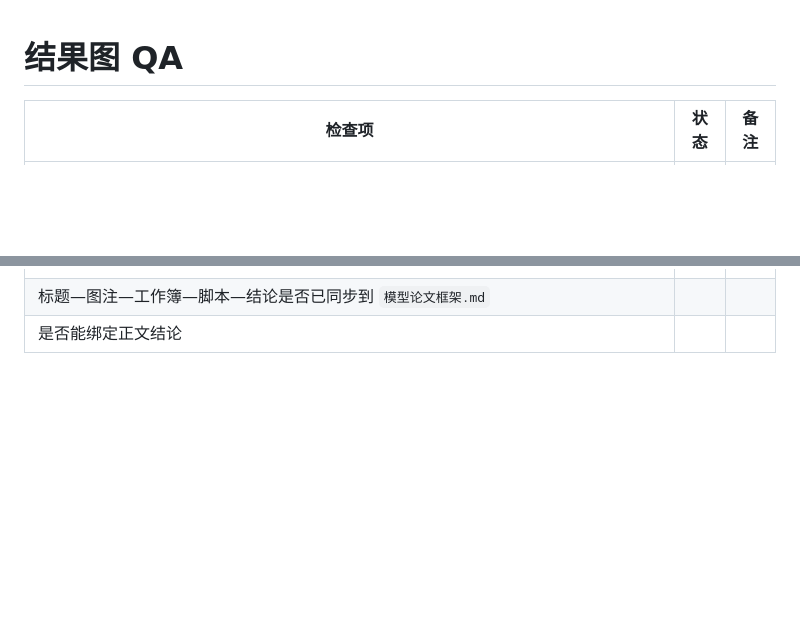
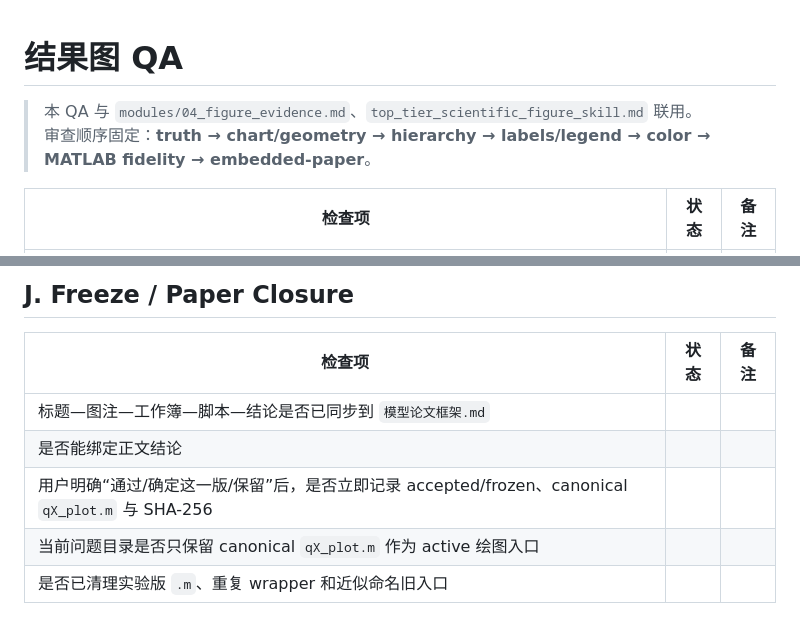
Before and after one commit to EvelynEarth/friendly-couscous, a Markdown page: templates/figure/result_figure_qa.md, 2 parts joined by grey strips. Drawn GitHub-style; blank space fills up the shorter version.

```diff
--- a/templates/figure/result_figure_qa.md
+++ b/templates/figure/result_figure_qa.md
@@ -1,4 +1,7 @@
 # 结果图 QA
+
+> 本 QA 与 `modules/04_figure_evidence.md`、`top_tier_scientific_figure_skill.md` 联用。
+> 审查顺序固定：**truth → chart/geometry → hierarchy → labels/legend → color → MATLAB fidelity → embedded-paper**。
 
 | 检查项 | 状态 | 备注 |
 |---|---|---|
@@ -40,2 +130,9 @@
+## J. Freeze / Paper Closure
+
+| 检查项 | 状态 | 备注 |
+|---|---|---|
 | 标题—图注—工作簿—脚本—结论是否已同步到 `模型论文框架.md` |  |  |
 | 是否能绑定正文结论 |  |  |
+| 用户明确“通过/确定这一版/保留”后，是否立即记录 accepted/frozen、canonical `qX_plot.m` 与 SHA-256 |  |  |
+| 当前问题目录是否只保留 canonical `qX_plot.m` 作为 active 绘图入口 |  |  |
+| 是否已清理实验版 `.m`、重复 wrapper 和近似命名旧入口 |  |  |
```
Also changed, not shown: other parts of templates/figure/result_figure_qa.md (+111 -24 lines).
